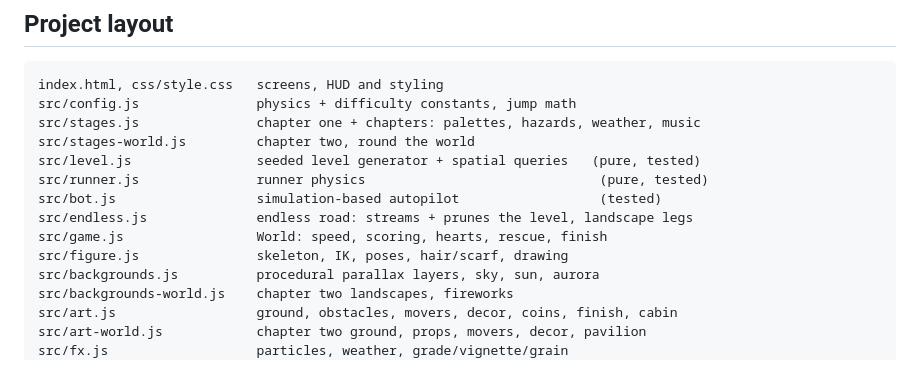
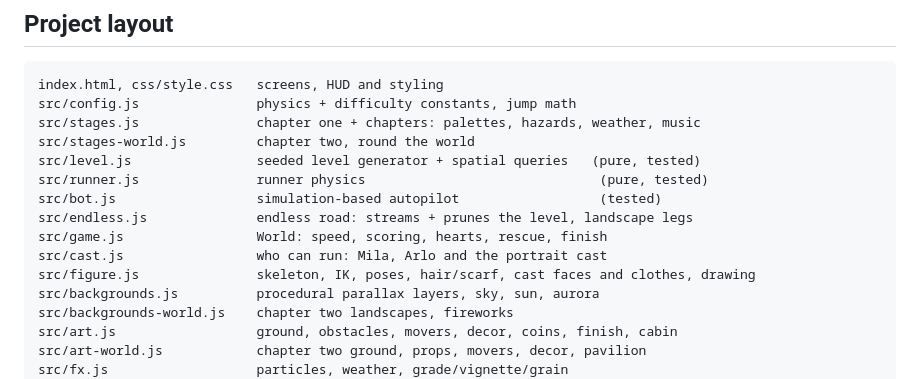
Before and after one commit to tanilancc/stickgirlrun, a Markdown page: README.md, the part around one of its changes. Rendered like a GitHub page.

```diff
--- a/README.md
+++ b/README.md
@@ -162,7 +182,8 @@ src/runner.js               runner physics                              (pure, t
 src/bot.js                  simulation-based autopilot                  (tested)
 src/endless.js              endless road: streams + prunes the level, landscape legs
 src/game.js                 World: speed, scoring, hearts, rescue, finish
-src/figure.js               skeleton, IK, poses, hair/scarf, drawing
+src/cast.js                 who can run: Mila, Arlo and the portrait cast
+src/figure.js               skeleton, IK, poses, hair/scarf, cast faces and clothes, drawing
 src/backgrounds.js          procedural parallax layers, sky, sun, aurora
 src/backgrounds-world.js    chapter two landscapes, fireworks
 src/art.js                  ground, obstacles, movers, decor, coins, finish, cabin
```
Also changed, not shown: other parts of README.md (+20 -0 lines), docs/screenshots/cast-canal.jpg (added), docs/screenshots/cast.jpg (added), 11 other files.
